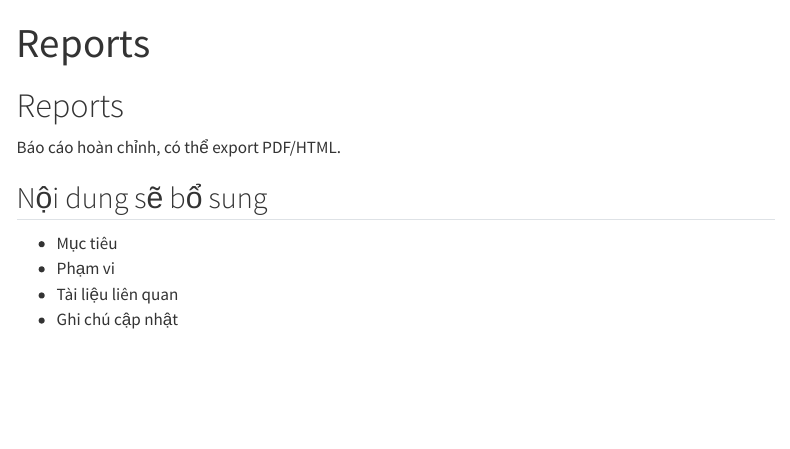
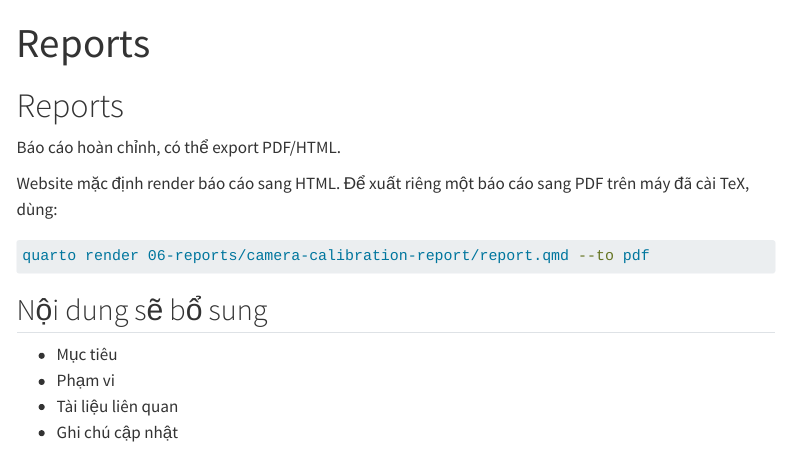
Before and after one commit to UITshirodoragon/dynacortex-hub, a Quarto document (06-reports/index.qmd): the page in a window 1100 px wide, from its top. Rendered offline with R 4.5, knitr and Pandoc in place of Quarto, with nearby package versions; menus at the side of the page are left out.

Commit message:
fix some deploy github pages

````diff
--- a/.github/workflows/publish.yml
+++ b/.github/workflows/publish.yml
@@ -1,11 +1,17 @@
-on:
+"on":
   push:
-    branches: main
+    branches:
+      - main
+  workflow_dispatch:
 
 name: Render and Publish DynaCortex Hub
 
 permissions:
   contents: write
+
+concurrency:
+  group: publish-github-pages
+  cancel-in-progress: true
 
 jobs:
   build-deploy:
@@ -18,10 +24,7 @@ jobs:
       - name: Set up Quarto
         uses: quarto-dev/quarto-actions/setup@v2
 
-      - name: Render Quarto Project
-        uses: quarto-dev/quarto-actions/render@v2
-
-      - name: Publish to GitHub Pages
+      - name: Render and publish to GitHub Pages
         uses: quarto-dev/quarto-actions/publish@v2
         with:
           target: gh-pages
--- a/06-reports/camera-calibration-report/report.qmd
+++ b/06-reports/camera-calibration-report/report.qmd
@@ -5,8 +5,6 @@ categories: [report, camera, calibration]
 status: draft
 format:
   html:
-    toc: true
-  pdf:
     toc: true
 ---
 
--- a/06-reports/index.qmd
+++ b/06-reports/index.qmd
@@ -9,6 +9,13 @@ status: draft
 
 Báo cáo hoàn chỉnh, có thể export PDF/HTML.
 
+Website mặc định render báo cáo sang HTML. Để xuất riêng một báo cáo sang PDF
+trên máy đã cài TeX, dùng:
+
+```bash
+quarto render 06-reports/camera-calibration-report/report.qmd --to pdf
+```
+
 ## Nội dung sẽ bổ sung
 
 - Mục tiêu
--- a/06-reports/robotnetwork-technical-report/report.qmd
+++ b/06-reports/robotnetwork-technical-report/report.qmd
@@ -5,8 +5,6 @@ categories: [report, robotics, embodied-ai]
 status: draft
 format:
   html:
-    toc: true
-  pdf:
     toc: true
 ---
 
--- a/_quarto.yml
+++ b/_quarto.yml
@@ -5,8 +5,9 @@ project:
 website:
   title: "DynaCortex | MMLab UIT"
   description: "Project Hub for Dynamic Cortex in Embodied AI and Robotics at MMLab UIT"
+  site-url: "https://uitshirodoragon.github.io/dynacortex-hub/"
   page-navigation: true
-  repo-url: "https://github.com/UITshirodoragon/dynacortex-hub.git"
+  repo-url: "https://github.com/UITshirodoragon/dynacortex-hub"
   repo-actions: [edit, issue]
 
   navbar:
````
